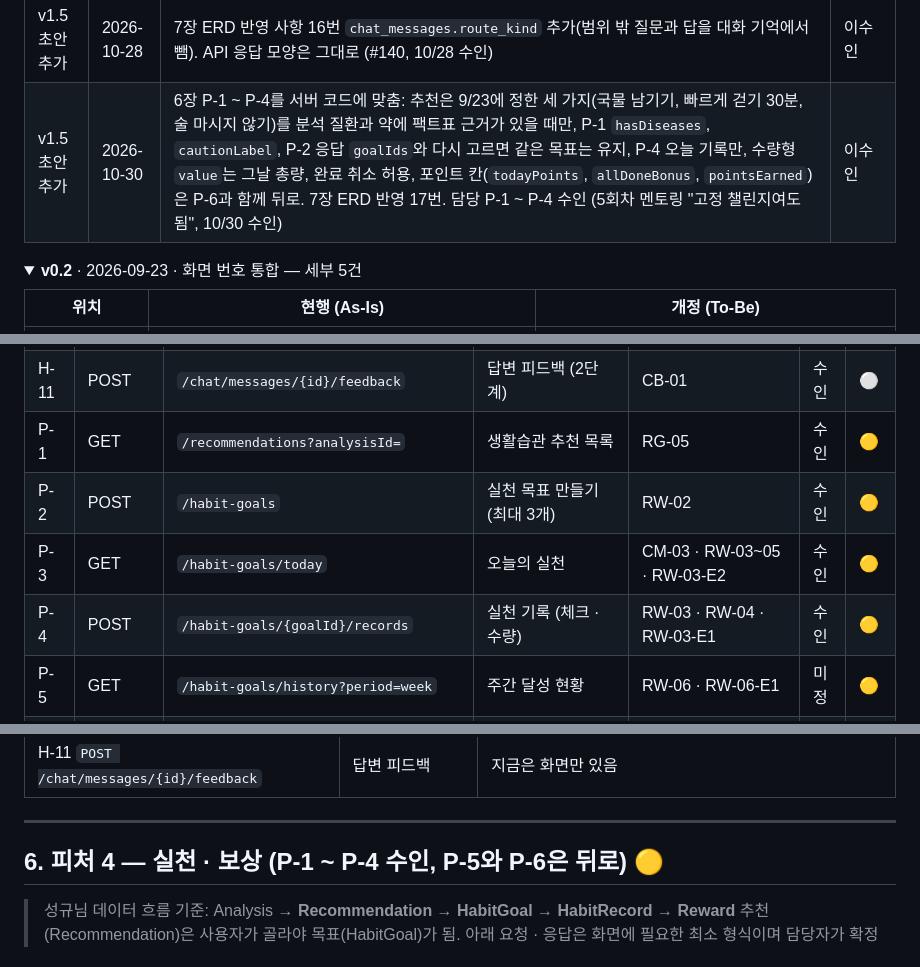
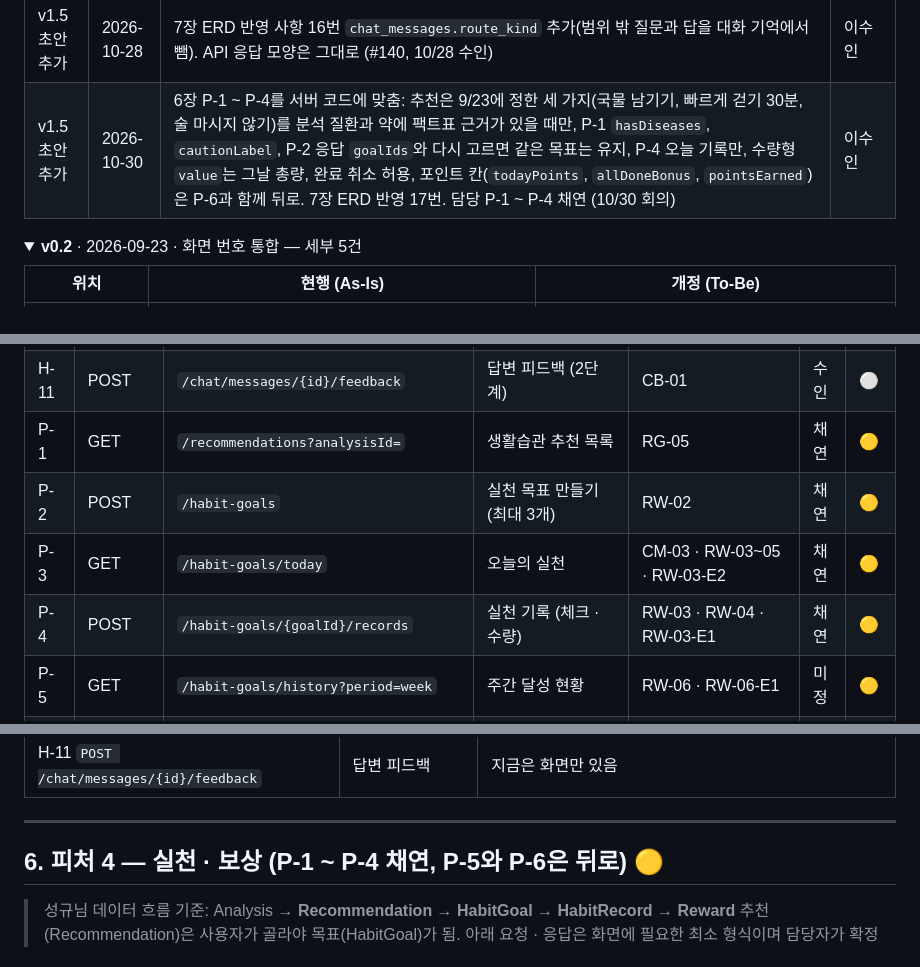
Before and after one commit to AI-HealthCare-06/AH_06_05, a Markdown page: docs/planning/API 명세서_6기_5팀_v1.5_초안.md, 3 parts joined by grey strips. Drawn GitHub-style; folded sections open.

Commit message:
docs: 실천 담당을 채연으로 고침

```diff
--- a/docs/planning/API 명세서_6기_5팀_v1.5_초안.md
+++ b/docs/planning/API 명세서_6기_5팀_v1.5_초안.md
@@ -26,7 +26,7 @@ API를 바꿀 때마다 버전 요약 한 줄 + 세부 표를 추가하고, **
 | v1.5 초안 추가 | 2026-10-28 | H-2 답 줄 `safetyCard`: 상담 갈래(끊거나 바꾸려는 질문, 증상)에서 카드가 붙으면 `answerType`은 `refer`. 새 유형이 아니라 있던 유형이라 화면 라벨은 그대로 (#134 리뷰) | 이수인 |
 | v1.5 초안 추가 | 2026-10-28 | U-3, U-4, U-5를 #136 코드와 시험에 맞춤: U-3과 U-5 삭제에 보관 중인 사진, U-3 남는 칸(자리 값)과 쿠키, 401, U-4 `withdrawnAt`, U-5 응답 204(다시 불러도 같음)와 400, U-6 다시 동의 제안(담당자 확정 전) (#137, 10/28 수인) | 이수인 |
 | v1.5 초안 추가 | 2026-10-28 | 7장 ERD 반영 사항 16번 `chat_messages.route_kind` 추가(범위 밖 질문과 답을 대화 기억에서 뺌). API 응답 모양은 그대로 (#140, 10/28 수인) | 이수인 |
-| v1.5 초안 추가 | 2026-10-30 | 6장 P-1 ~ P-4를 서버 코드에 맞춤: 추천은 9/23에 정한 세 가지(국물 남기기, 빠르게 걷기 30분, 술 마시지 않기)를 분석 질환과 약에 팩트표 근거가 있을 때만, P-1 `hasDiseases`, `cautionLabel`, P-2 응답 `goalIds`와 다시 고르면 같은 목표는 유지, P-4 오늘 기록만, 수량형 `value`는 그날 총량, 완료 취소 허용, 포인트 칸(`todayPoints`, `allDoneBonus`, `pointsEarned`)은 P-6과 함께 뒤로. 7장 ERD 반영 17번. 담당 P-1 ~ P-4 수인 (5회차 멘토링 "고정 챌린지여도 됨", 10/30 수인) | 이수인 |
+| v1.5 초안 추가 | 2026-10-30 | 6장 P-1 ~ P-4를 서버 코드에 맞춤: 추천은 9/23에 정한 세 가지(국물 남기기, 빠르게 걷기 30분, 술 마시지 않기)를 분석 질환과 약에 팩트표 근거가 있을 때만, P-1 `hasDiseases`, `cautionLabel`, P-2 응답 `goalIds`와 다시 고르면 같은 목표는 유지, P-4 오늘 기록만, 수량형 `value`는 그날 총량, 완료 취소 허용, 포인트 칸(`todayPoints`, `allDoneBonus`, `pointsEarned`)은 P-6과 함께 뒤로. 7장 ERD 반영 17번. 담당 P-1 ~ P-4 채연 (10/30 회의) | 이수인 |
 
 <details>
 <summary><b>v0.2</b> · 2026-09-23 · 화면 번호 통합 — 세부 5건</summary>
@@ -373,10 +373,10 @@ API를 바꿀 때마다 버전 요약 한 줄 + 세부 표를 추가하고, **
 | H-9 | POST | `/chat/sessions/{id}/attachments` | 사진, 파일 올리기 (2단계) | CB-04 | 수인 | ⚪ |
 | H-10 | POST | `/chat/sessions/{id}/safety-events` | 앱에서 먼저 감지한 긴급, 자해 기록 (2단계) | CB-01-E4 | 수인 | ⚪ |
 | H-11 | POST | `/chat/messages/{id}/feedback` | 답변 피드백 (2단계) | CB-01 | 수인 | ⚪ |
-| P-1 | GET | `/recommendations?analysisId=` | 생활습관 추천 목록 | RG-05 | 수인 | 🟡 |
-| P-2 | POST | `/habit-goals` | 실천 목표 만들기 (최대 3개) | RW-02 | 수인 | 🟡 |
-| P-3 | GET | `/habit-goals/today` | 오늘의 실천 | CM-03 · RW-03~05 · RW-03-E2 | 수인 | 🟡 |
-| P-4 | POST | `/habit-goals/{goalId}/records` | 실천 기록 (체크 · 수량) | RW-03 · RW-04 · RW-03-E1 | 수인 | 🟡 |
+| P-1 | GET | `/recommendations?analysisId=` | 생활습관 추천 목록 | RG-05 | 채연 | 🟡 |
+| P-2 | POST | `/habit-goals` | 실천 목표 만들기 (최대 3개) | RW-02 | 채연 | 🟡 |
+| P-3 | GET | `/habit-goals/today` | 오늘의 실천 | CM-03 · RW-03~05 · RW-03-E2 | 채연 | 🟡 |
+| P-4 | POST | `/habit-goals/{goalId}/records` | 실천 기록 (체크 · 수량) | RW-03 · RW-04 · RW-03-E1 | 채연 | 🟡 |
 | P-5 | GET | `/habit-goals/history?period=week` | 주간 달성 현황 | RW-06 · RW-06-E1 | 미정 | 🟡 |
 | P-6 | GET | `/rewards/summary` | 포인트 요약 | RW-05 · RW-06 | 미정 | 🟡 |
 
@@ -1302,7 +1302,7 @@ CB-02(`?month=2026-09` → 기록 있는 날짜 목록) · CB-03(`?date=` →
 
 ---
 
-## 6. 피처 4 — 실천 · 보상 (P-1 ~ P-4 수인, P-5와 P-6은 뒤로) 🟡
+## 6. 피처 4 — 실천 · 보상 (P-1 ~ P-4 채연, P-5와 P-6은 뒤로) 🟡
 
 > 성규님 데이터 흐름 기준: Analysis → **Recommendation** → **HabitGoal** → **HabitRecord** → **Reward**
 > 추천(Recommendation)은 사용자가 골라야 목표(HabitGoal)가 됨. 아래 요청 · 응답은 화면에 필요한 최소 형식이며 담당자가 확정
```
Also changed, not shown: AGENTS.md (+2 -2 lines).
